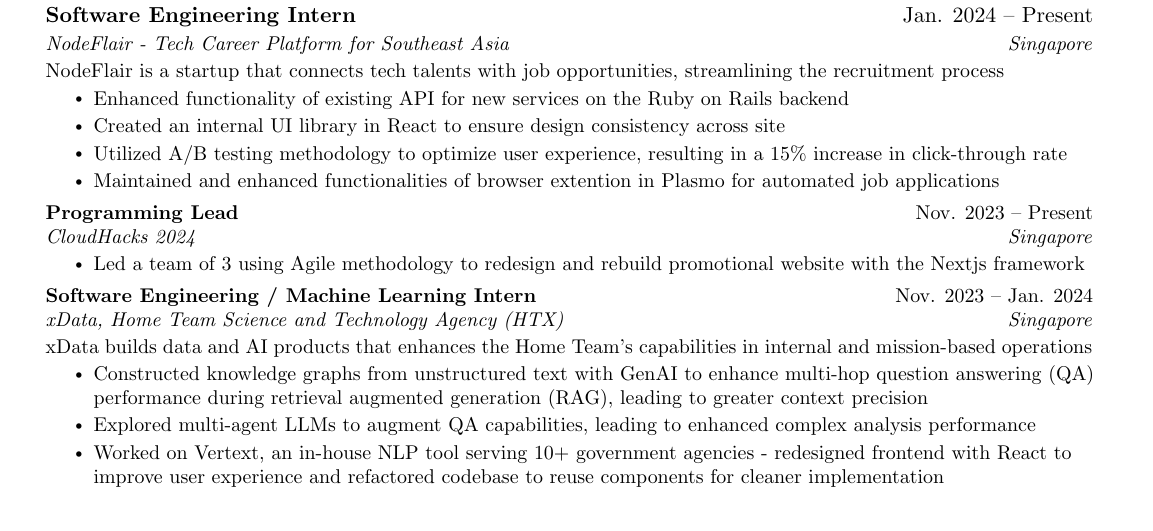
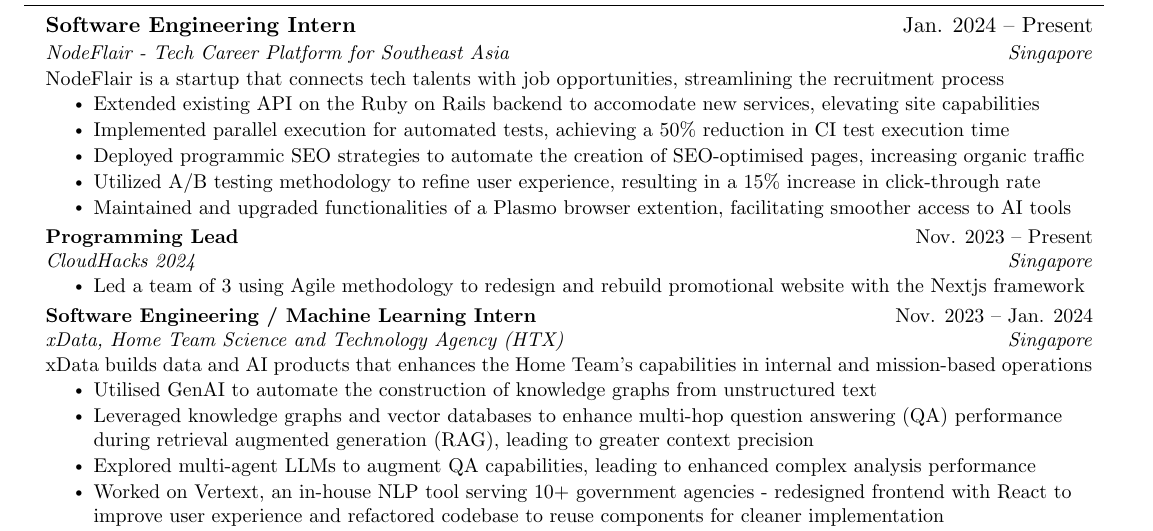
Before and after one commit to duckyfuz/resumes, a LaTeX CV (kennethgao_resume.tex): part of the page, cut so that both start at the same text. Compiled offline with pdfLaTeX.

Commit message:
update NF section

```diff
--- a/kennethgao_resume.tex
+++ b/kennethgao_resume.tex
@@ -136,10 +136,11 @@
       {NodeFlair - Tech Career Platform for Southeast Asia}{Singapore}
       \resumeDescription{NodeFlair is a startup that connects tech talents with job opportunities, streamlining the recruitment process}
       \resumeItemListStart
-        \resumeItem{Enhanced functionality of existing API for new services on the Ruby on Rails backend}
-        \resumeItem{Created an internal UI library in React to ensure design consistency across site}
-        \resumeItem{Utilized A/B testing methodology to optimize user experience, resulting in a 15\% increase in click-through rate}
-        \resumeItem{Maintained and enhanced functionalities of browser extention in Plasmo for automated job applications}
+        \resumeItem{Extended existing API on the Ruby on Rails backend to accomodate new services, elevating site capabilities}
+        \resumeItem{Implemented parallel execution for automated tests, achieving a 50\% reduction in CI test execution time}
+        \resumeItem{Deployed programmic SEO strategies to automate the creation of SEO-optimised pages, increasing organic traffic}
+        \resumeItem{Utilized A/B testing methodology to refine user experience, resulting in a 15\% increase in click-through rate}
+        \resumeItem{Maintained and upgraded functionalities of a Plasmo browser extention, facilitating smoother access to AI tools}
       \resumeItemListEnd
     \resumeSubheading
       {Programming Lead}{Nov. 2023 -- Present}
@@ -152,7 +153,8 @@
       {xData, Home Team Science and Technology Agency (HTX)}{Singapore}
       \resumeDescription{xData builds data and AI products that enhances the Home Team's capabilities in internal and mission-based operations}
       \resumeItemListStart
-        \resumeItem{Constructed knowledge graphs from unstructured text with GenAI to enhance multi-hop question answering (QA) performance during retrieval augmented generation (RAG), leading to greater context precision}
+        \resumeItem{Utilised GenAI to automate the construction of knowledge graphs from unstructured text}
+        \resumeItem{Leveraged knowledge graphs and vector databases to enhance multi-hop question answering (QA) performance during retrieval augmented generation (RAG), leading to greater context precision}
         \resumeItem{Explored multi-agent LLMs to augment QA capabilities, leading to enhanced complex analysis performance}
         \resumeItem{Worked on Vertext, an in-house NLP tool serving 10+ government agencies - redesigned frontend with React to improve user experience and refactored codebase to reuse components for cleaner implementation}
         \resumeItem{Utilized Python with BeautifulSoup for web scraping and performed data cleaning using pandas and NumPy}
```
Also changed, not shown: kennethgao_resume.pdf.
